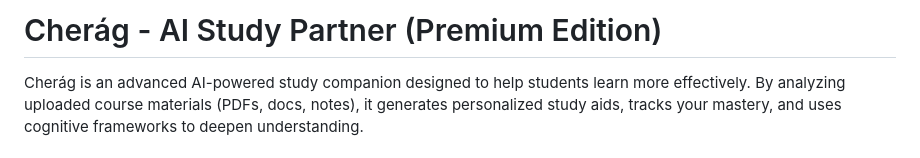
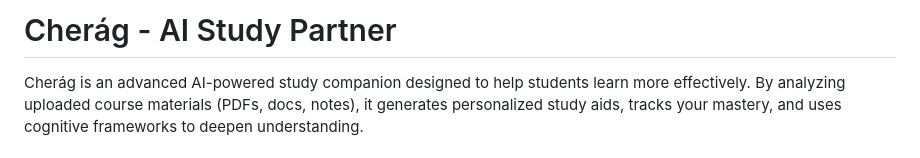
Before and after one commit to Qamber02/cherag, a Markdown page: README.md, the part around the change. GitHub-like rendering.

Commit message:
Update project title in README

```diff
--- a/README.md
+++ b/README.md
@@ -1,4 +1,4 @@
-# Cherág - AI Study Partner (Premium Edition)
+# Cherág - AI Study Partner
 
 Cherág is an advanced AI-powered study companion designed to help students learn more effectively. By analyzing uploaded course materials (PDFs, docs, notes), it generates personalized study aids, tracks your mastery, and uses cognitive frameworks to deepen understanding.
 
```
